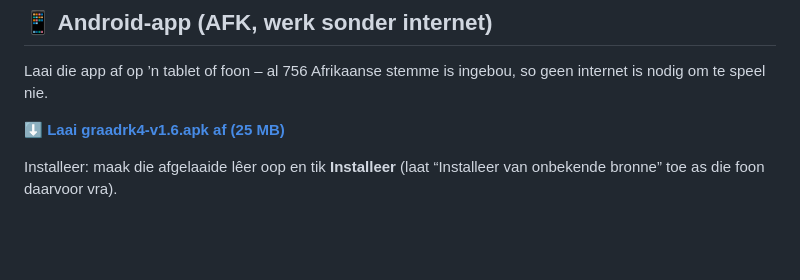
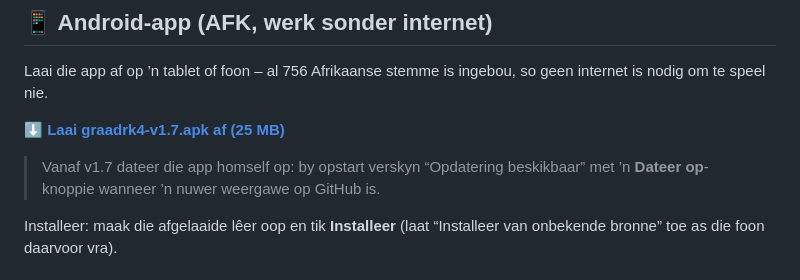
Before and after one commit to Nageljakes/graadrk4, a Markdown page: README.md, the part around the change. Drawn GitHub-style; blank space fills up the shorter version.

Commit message:
README: APK v1.7 (self-update)

```diff
--- a/README.md
+++ b/README.md
@@ -14,7 +14,11 @@ elke assesseringsitem oefen (25 aktiwiteite + gemengde uitdaging).
 Laai die app af op ’n tablet of foon – al 756 Afrikaanse stemme is ingebou,
 so geen internet is nodig om te speel nie.
 
-**[⬇️ Laai graadrk4-v1.6.apk af (25 MB)](https://github.com/Nageljakes/graadrk4/releases/download/v1.6/graadrk4-v1.6.apk)**
+**[⬇️ Laai graadrk4-v1.7.apk af (25 MB)](https://github.com/Nageljakes/graadrk4/releases/download/v1.7/graadrk4-v1.7.apk)**
+
+> Vanaf v1.7 dateer die app homself op: by opstart verskyn “Opdatering
+> beskikbaar” met ’n **Dateer op**-knoppie wanneer ’n nuwer weergawe op
+> GitHub is.
 
 Installeer: maak die afgelaaide lêer oop en tik **Installeer** (laat
 “Installeer van onbekende bronne” toe as die foon daarvoor vra).
```
